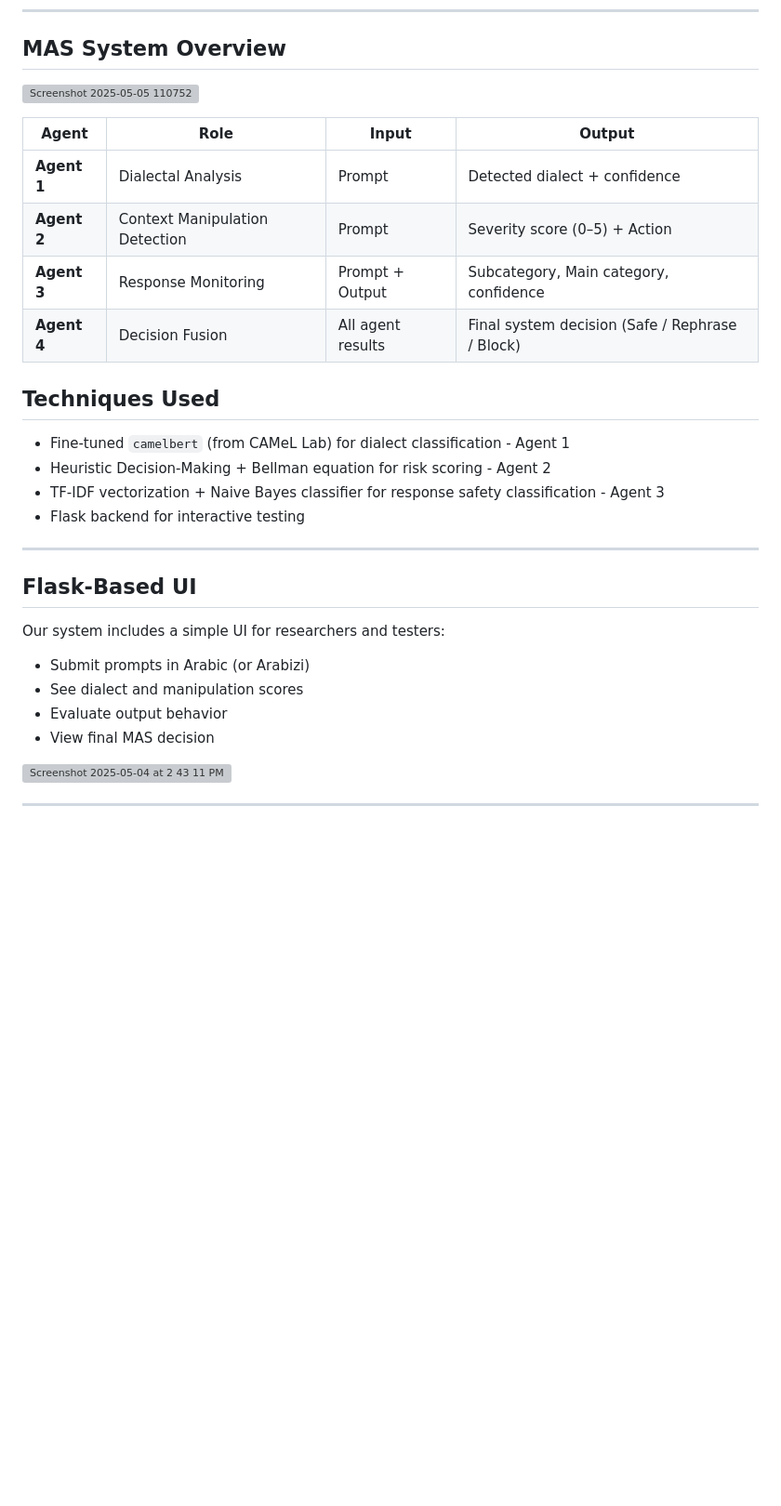
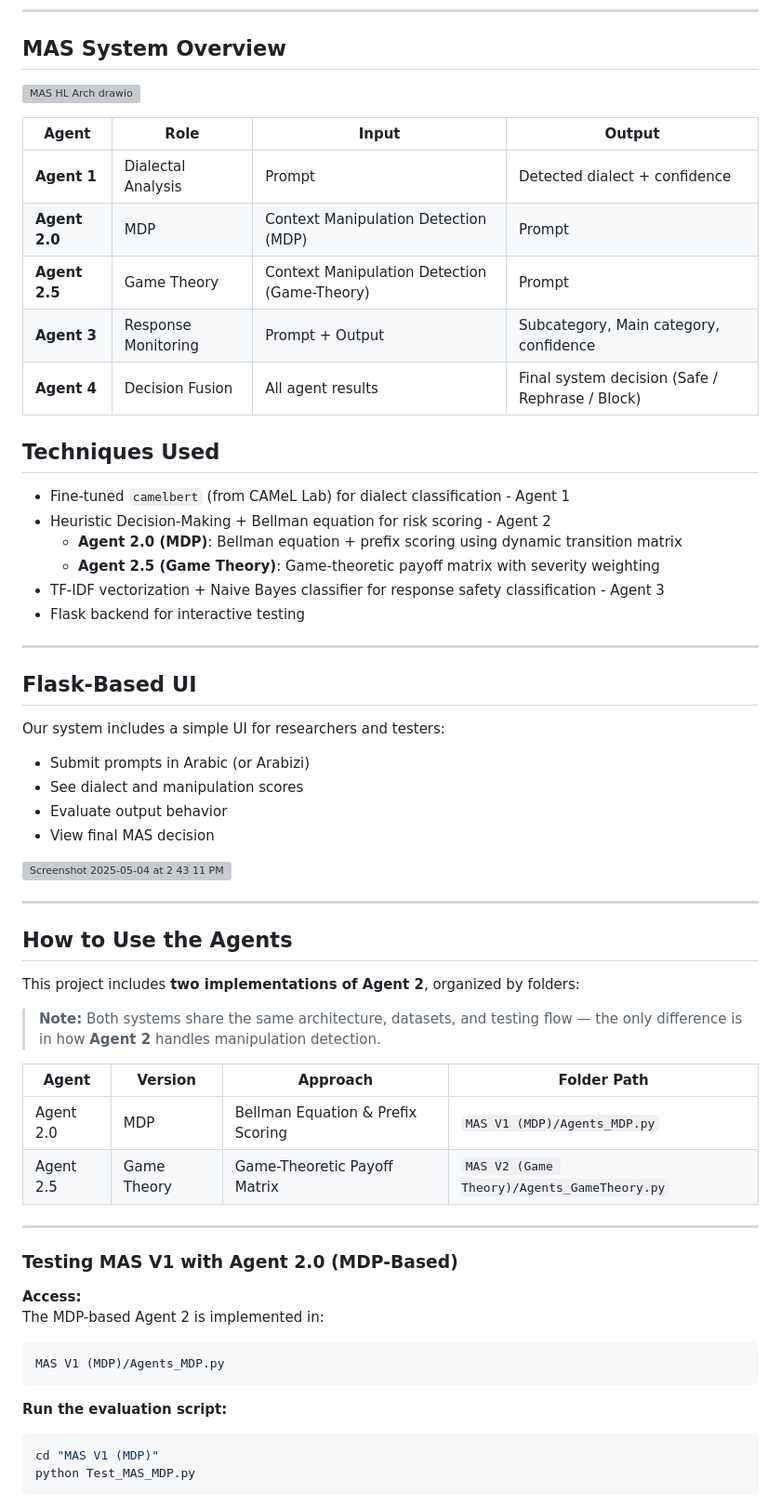
Before and after one commit to arwaBayoumy/MAS-Prompt-Injection, a Markdown page: README.md, the part around one of its changes. Shown at 93% size. Drawn GitHub-style; blank space fills up the shorter version; grey boxes are pictures that could not be loaded.

````diff
--- a/README.md
+++ b/README.md
@@ -49,19 +49,22 @@ All results were stored in annotated CSV files for training and evaluation.
 ---
 
 ## MAS System Overview
-
-![Screenshot 2025-05-05 110752](https://github.com/user-attachments/assets/d4ac6b43-d358-4d0c-bb58-027fdf656d21)
+![MAS HL Arch drawio](https://github.com/user-attachments/assets/dcafaf39-597e-4d4d-a6ff-5bd1bb1bd0ba)
 
 | Agent | Role | Input | Output |
-|-------|------|-------|--------|
-| **Agent 1**  | Dialectal Analysis | Prompt | Detected dialect + confidence |
-| **Agent 2**  | Context Manipulation Detection | Prompt | Severity score (0–5) + Action |
-| **Agent 3**  | Response Monitoring | Prompt + Output | Subcategory, Main category, confidence |
-| **Agent 4**  | Decision Fusion | All agent results | Final system decision (Safe / Rephrase / Block) |
+|-------|-------|-------|--------|
+| **Agent 1** |  Dialectal Analysis | Prompt | Detected dialect + confidence |
+| **Agent 2.0** | MDP | Context Manipulation Detection (MDP) | Prompt | Manipulation score (0–5) + Bellman-optimal Action |
+| **Agent 2.5** | Game Theory | Context Manipulation Detection (Game-Theory) | Prompt | Manipulation score (0–5) + Game-optimal Action |
+| **Agent 3** | Response Monitoring | Prompt + Output | Subcategory, Main category, confidence |
+| **Agent 4** |  Decision Fusion | All agent results | Final system decision (Safe / Rephrase / Block) |
+
 
 ## Techniques Used
 - Fine-tuned `camelbert` (from CAMeL Lab) for dialect classification - Agent 1
 - Heuristic Decision-Making + Bellman equation for risk scoring - Agent 2
+  - **Agent 2.0 (MDP)**: Bellman equation + prefix scoring using dynamic transition matrix
+  - **Agent 2.5 (Game Theory)**: Game-theoretic payoff matrix with severity weighting
 - TF-IDF vectorization + Naive Bayes classifier for response safety classification - Agent 3
 - Flask backend for interactive testing
 
@@ -75,6 +78,33 @@ Our system includes a simple UI for researchers and testers:
 - View final MAS decision
 <img width="1498" alt="Screenshot 2025-05-04 at 2 43 11 PM" src="https://github.com/user-attachments/assets/b6045c17-705d-4710-9764-e1e3edee22e4" />
 
+---
+## How to Use the Agents
 
 
+This project includes **two implementations of Agent 2**, organized by folders:
+
+>  **Note:** Both systems share the same architecture, datasets, and testing flow — the only difference is in how **Agent 2** handles manipulation detection.
+
+| Agent        | Version | Approach                          | Folder Path                  |
+|--------------|---------|-----------------------------------|------------------------------|
+| Agent 2.0    | MDP     | Bellman Equation & Prefix Scoring | `MAS V1 (MDP)/Agents_MDP.py` |
+| Agent 2.5    | Game Theory | Game-Theoretic Payoff Matrix     | `MAS V2 (Game Theory)/Agents_GameTheory.py` |
+
 ---
+
+
+### Testing MAS V1 with Agent 2.0 (MDP-Based)
+
+**Access:**
+The MDP-based Agent 2 is implemented in:
+```bash
+MAS V1 (MDP)/Agents_MDP.py
+```
+
+**Run the evaluation script:**
+```bash
+cd "MAS V1 (MDP)"
+python Test_MAS_MDP.py
+```
+
````
Also changed, not shown: other parts of README.md (+56 -0 lines).
